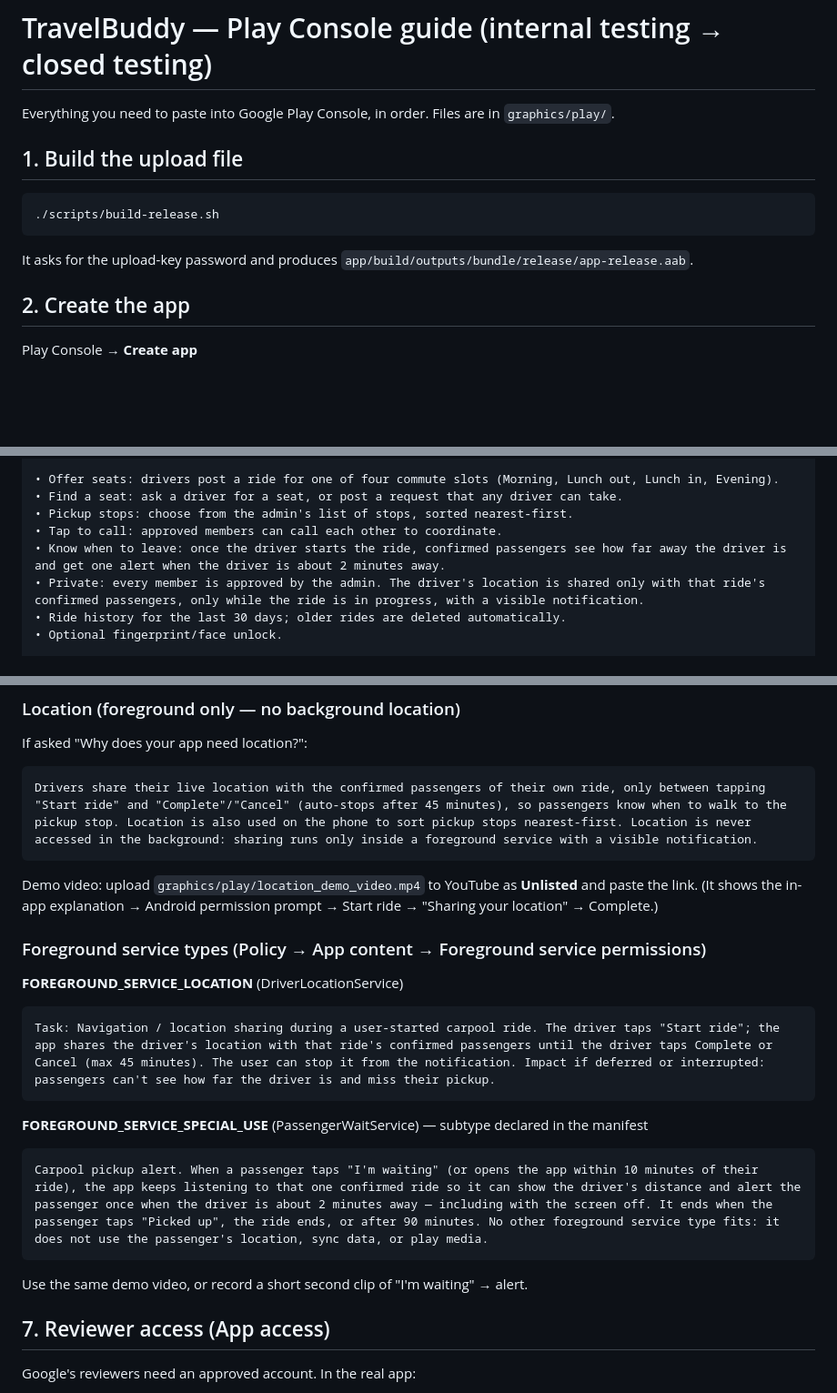
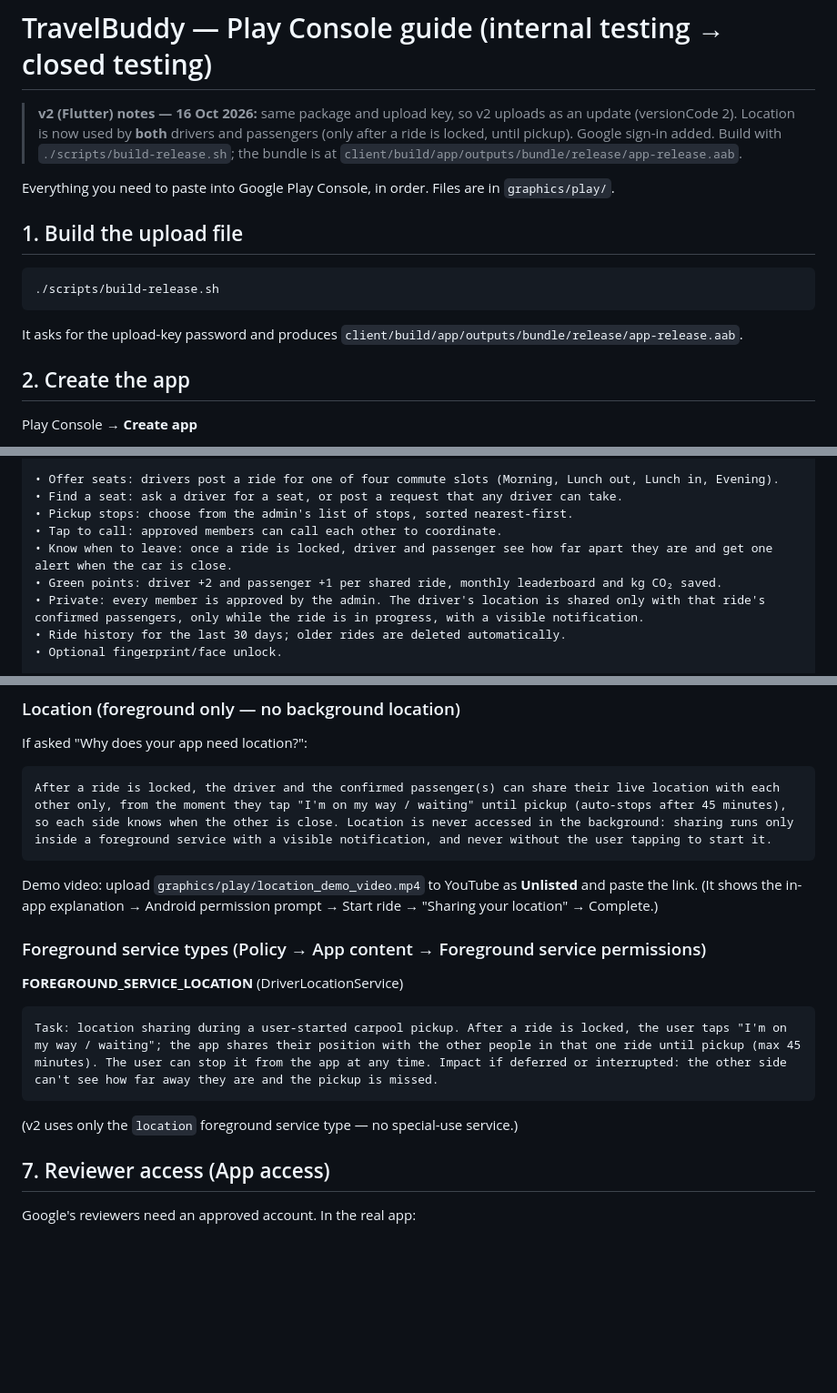
Before and after one commit to AwaizFatima08/travelbuddy, a Markdown page: release/PLAY_CONSOLE_GUIDE.md, 3 parts joined by grey strips. Shown at 91% size. Drawn GitHub-style; blank space fills up the shorter version.

Commit message:
Play Console guide updated for v2
Co-Authored-By: Claude Fable 5.1 <noreply@anthropic.com>

````diff
--- a/release/PLAY_CONSOLE_GUIDE.md
+++ b/release/PLAY_CONSOLE_GUIDE.md
@@ -1,4 +1,8 @@
 # TravelBuddy — Play Console guide (internal testing → closed testing)
+
+> **v2 (Flutter) notes — 16 Oct 2026:** same package and upload key, so v2 uploads as an update (versionCode 2).
+> Location is now used by **both** drivers and passengers (only after a ride is locked, until pickup). Google sign-in added.
+> Build with `./scripts/build-release.sh`; the bundle is at `client/build/app/outputs/bundle/release/app-release.aab`.
 
 Everything you need to paste into Google Play Console, in order. Files are in `graphics/play/`.
 
@@ -7,7 +11,7 @@ Everything you need to paste into Google Play Console, in order. Files are in `g
 ```bash
 ./scripts/build-release.sh
 ```
-It asks for the upload-key password and produces `app/build/outputs/bundle/release/app-release.aab`.
+It asks for the upload-key password and produces `client/build/app/outputs/bundle/release/app-release.aab`.
 
 ## 2. Create the app
 
@@ -32,7 +36,8 @@ TravelBuddy is a free, volunteer carpool app for the FFL (Fatima Fertilizer) com
 • Find a seat: ask a driver for a seat, or post a request that any driver can take.
 • Pickup stops: choose from the admin's list of stops, sorted nearest-first.
 • Tap to call: approved members can call each other to coordinate.
-• Know when to leave: once the driver starts the ride, confirmed passengers see how far away the driver is and get one alert when the driver is about 2 minutes away.
+• Know when to leave: once a ride is locked, driver and passenger see how far apart they are and get one alert when the car is close.
+• Green points: driver +2 and passenger +1 per shared ride, monthly leaderboard and kg CO₂ saved.
 • Private: every member is approved by the admin. The driver's location is shared only with that ride's confirmed passengers, only while the ride is in progress, with a visible notification.
 • Ride history for the last 30 days; older rides are deleted automatically.
 • Optional fingerprint/face unlock.
@@ -97,7 +102,7 @@ analytics or crash reporting — none of those SDKs are included.
 ### Location (foreground only — no background location)
 If asked "Why does your app need location?":
 ```
-Drivers share their live location with the confirmed passengers of their own ride, only between tapping "Start ride" and "Complete"/"Cancel" (auto-stops after 45 minutes), so passengers know when to walk to the pickup stop. Location is also used on the phone to sort pickup stops nearest-first. Location is never accessed in the background: sharing runs only inside a foreground service with a visible notification.
+After a ride is locked, the driver and the confirmed passenger(s) can share their live location with each other only, from the moment they tap "I'm on my way / waiting" until pickup (auto-stops after 45 minutes), so each side knows when the other is close. Location is never accessed in the background: sharing runs only inside a foreground service with a visible notification, and never without the user tapping to start it.
 ```
 Demo video: upload `graphics/play/location_demo_video.mp4` to YouTube as **Unlisted** and paste the link.
 (It shows the in-app explanation → Android permission prompt → Start ride → "Sharing your location" → Complete.)
@@ -105,13 +110,9 @@ Demo video: upload `graphics/play/location_demo_video.mp4` to YouTube as **Unlis
 ### Foreground service types (Policy → App content → Foreground service permissions)
 **FOREGROUND_SERVICE_LOCATION** (DriverLocationService)
 ```
-Task: Navigation / location sharing during a user-started carpool ride. The driver taps "Start ride"; the app shares the driver's location with that ride's confirmed passengers until the driver taps Complete or Cancel (max 45 minutes). The user can stop it from the notification. Impact if deferred or interrupted: passengers can't see how far the driver is and miss their pickup.
+Task: location sharing during a user-started carpool pickup. After a ride is locked, the user taps "I'm on my way / waiting"; the app shares their position with the other people in that one ride until pickup (max 45 minutes). The user can stop it from the app at any time. Impact if deferred or interrupted: the other side can't see how far away they are and the pickup is missed.
 ```
-**FOREGROUND_SERVICE_SPECIAL_USE** (PassengerWaitService) — subtype declared in the manifest
-```
-Carpool pickup alert. When a passenger taps "I'm waiting" (or opens the app within 10 minutes of their ride), the app keeps listening to that one confirmed ride so it can show the driver's distance and alert the passenger once when the driver is about 2 minutes away — including with the screen off. It ends when the passenger taps "Picked up", the ride ends, or after 90 minutes. No other foreground service type fits: it does not use the passenger's location, sync data, or play media.
-```
-Use the same demo video, or record a short second clip of "I'm waiting" → alert.
+(v2 uses only the `location` foreground service type — no special-use service.)
 
 ## 7. Reviewer access (App access)
 
````
Also changed, not shown: other parts of release/PLAY_CONSOLE_GUIDE.md (+2 -2 lines).
